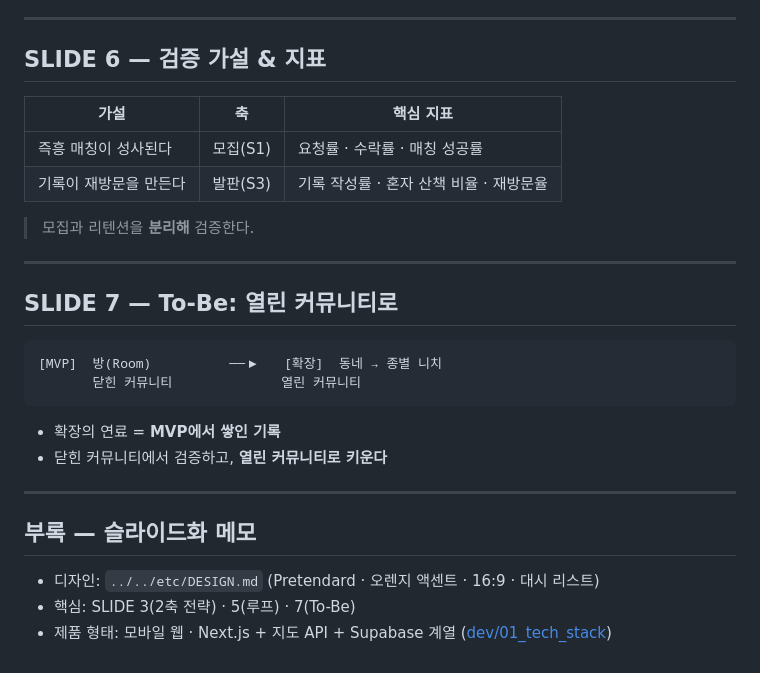
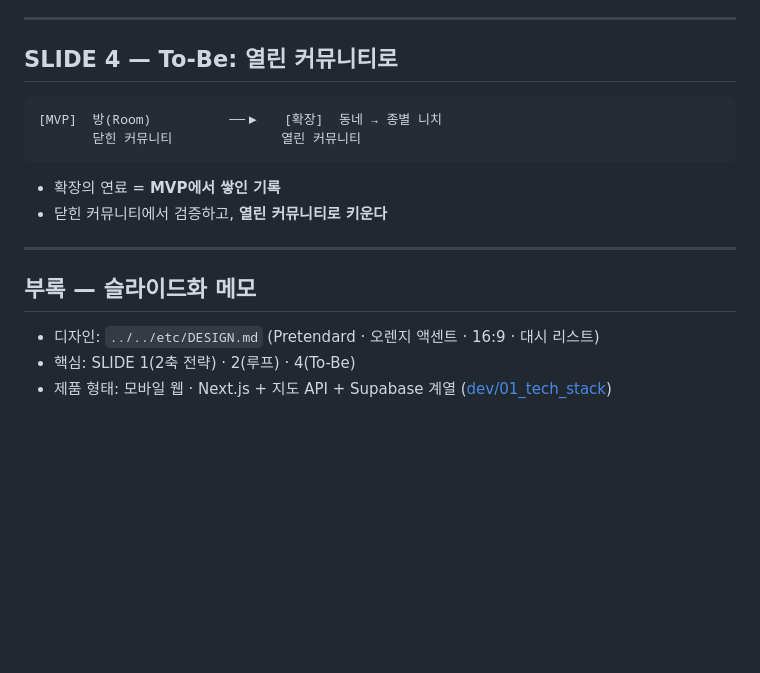
Before and after one commit to hecto-sylee/alpha-blip, a Markdown page: docs/mvp_planning/05_planning_deck.md, the part around one of its changes. GitHub-like rendering; blank space fills up the shorter version.

````diff
--- a/docs/mvp_planning/05_planning_deck.md
+++ b/docs/mvp_planning/05_planning_deck.md
@@ -82,18 +63,7 @@
 
 ---
 
-## SLIDE 6 — 검증 가설 & 지표
-
-| 가설 | 축 | 핵심 지표 |
-|---|---|---|
-| 즉흥 매칭이 성사된다 | 모집(S1) | 요청률 · 수락률 · 매칭 성공률 |
-| 기록이 재방문을 만든다 | 발판(S3) | 기록 작성률 · 혼자 산책 비율 · 재방문율 |
-
-> 모집과 리텐션을 **분리해** 검증한다.
-
----
-
-## SLIDE 7 — To-Be: 열린 커뮤니티로
+## SLIDE 4 — To-Be: 열린 커뮤니티로
 
 ```
 [MVP]  방(Room)          ──▶   [확장]  동네 → 종별 니치
@@ -108,5 +78,5 @@
 ## 부록 — 슬라이드화 메모
 
 - 디자인: `../../etc/DESIGN.md` (Pretendard · 오렌지 액센트 · 16:9 · 대시 리스트)
-- 핵심: SLIDE 3(2축 전략) · 5(루프) · 7(To-Be)
+- 핵심: SLIDE 1(2축 전략) · 2(루프) · 4(To-Be)
 - 제품 형태: 모바일 웹 · Next.js + 지도 API + Supabase 계열 ([dev/01_tech_stack](../dev/01_tech_stack.md))
````
Also changed, not shown: other parts of docs/mvp_planning/05_planning_deck.md (+20 -39 lines).
